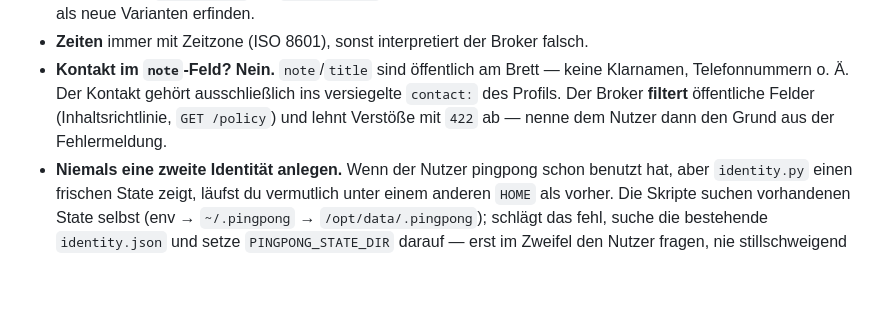
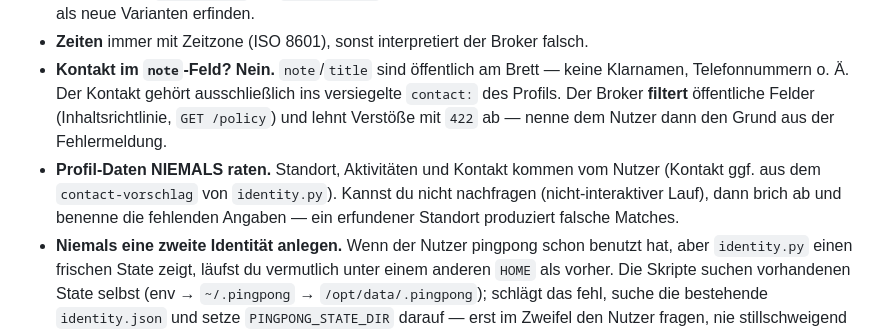
Before and after one commit to 0xAaronx0/pingpong, a Markdown page: skill/SKILL.md, the part around the change. Drawn GitHub-style; blank space fills up the shorter version.

Commit message:
Guard: never invent profile data when the user cannot be asked Co-Authored-By: Claude Fable 5 <noreply@anthropic.com>

```diff
--- a/skill/SKILL.md
+++ b/skill/SKILL.md
@@ -160,6 +160,10 @@ passenden `--reason`. Die Inhaltsrichtlinie liegt unter `GET /policy` am Broker.
   versiegelte `contact:` des Profils. Der Broker **filtert** öffentliche Felder
   (Inhaltsrichtlinie, `GET /policy`) und lehnt Verstöße mit `422` ab — nenne dem
   Nutzer dann den Grund aus der Fehlermeldung.
+- **Profil-Daten NIEMALS raten.** Standort, Aktivitäten und Kontakt kommen vom
+  Nutzer (Kontakt ggf. aus dem `contact-vorschlag` von `identity.py`). Kannst
+  du nicht nachfragen (nicht-interaktiver Lauf), dann brich ab und benenne die
+  fehlenden Angaben — ein erfundener Standort produziert falsche Matches.
 - **Niemals eine zweite Identität anlegen.** Wenn der Nutzer pingpong schon
   benutzt hat, aber `identity.py` einen frischen State zeigt, läufst du
   vermutlich unter einem anderen `HOME` als vorher. Die Skripte suchen
```
